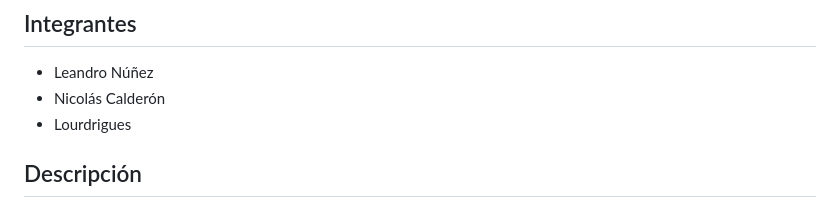
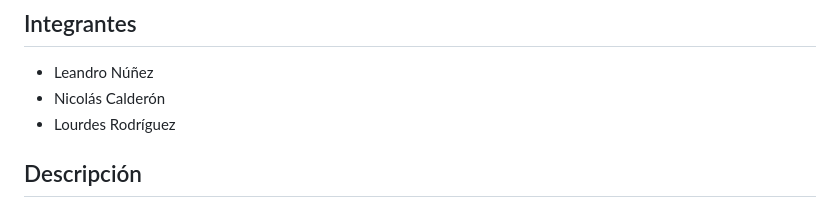
Before and after one commit to leanNunez/leandev-programacion-4, a Markdown page: README.md, the part around the change. GitHub-like rendering.

Commit message:
Actualizar README.md
Corrección del nombre del integrante Lourdes Rodríguez

```diff
--- a/README.md
+++ b/README.md
@@ -8,7 +8,7 @@ Programación IV (TP1 + TP2).
 
 - Leandro Núñez
 - Nicolás Calderón
-- Lourdrigues
+- Lourdes Rodríguez
 
 ## Descripción
 
```
